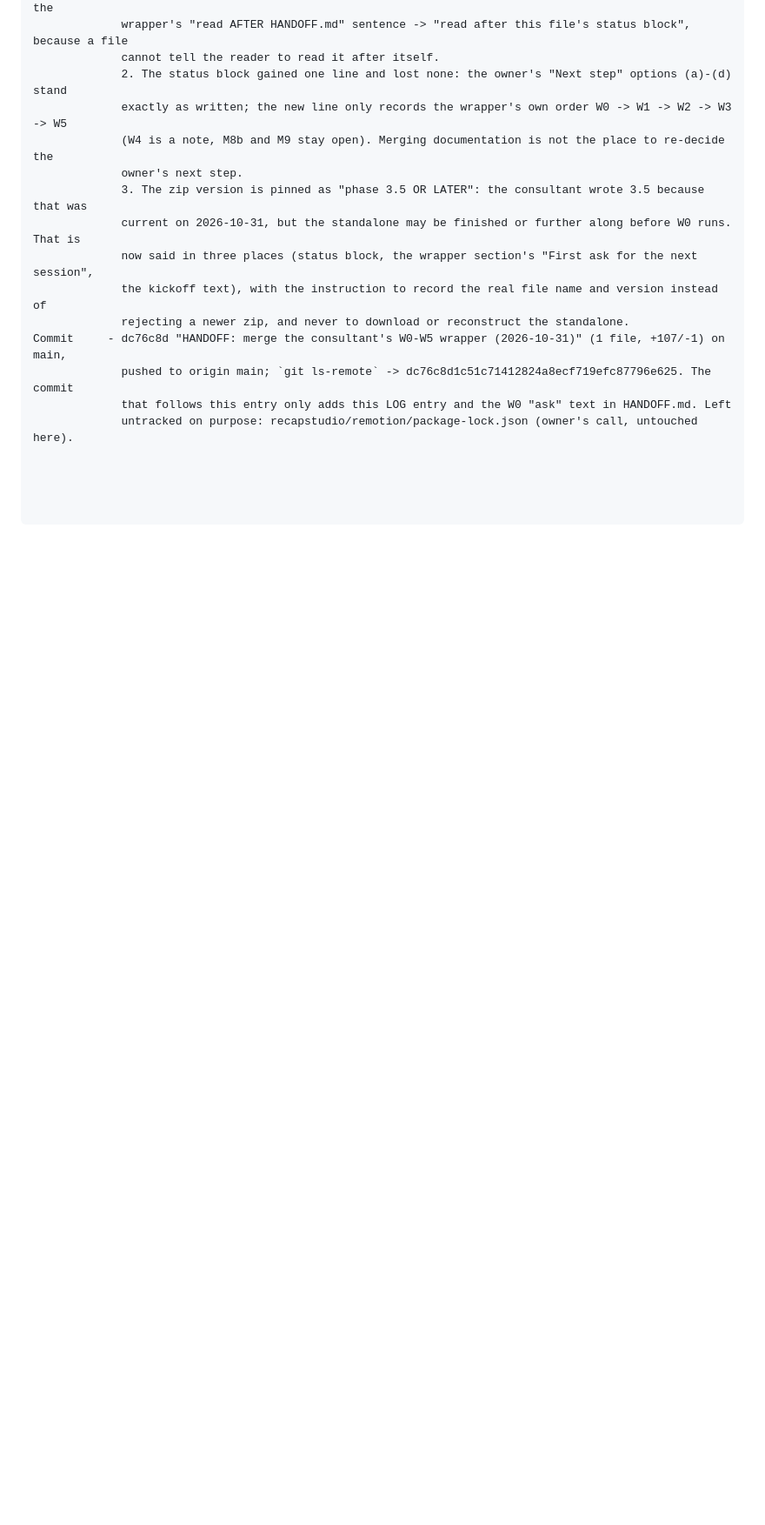
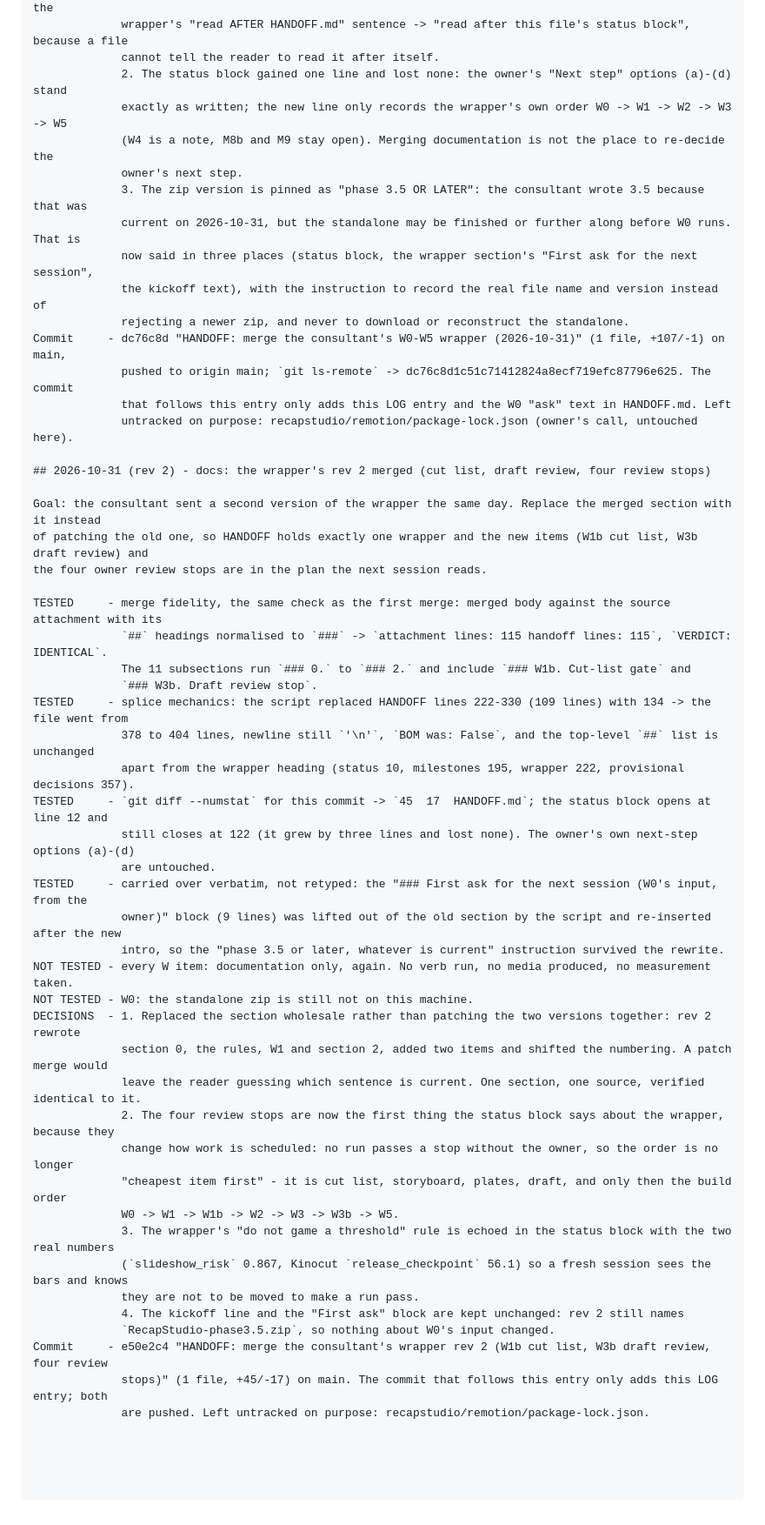
Before and after one commit to altzotify-cell/cutwright-studio, a Markdown page: LOG.md, the part around the change. Shown at 87% size. GitHub-like rendering; blank space fills up the shorter version.

Commit message:
LOG: record the wrapper rev 2 merge (e50e2c4)
Entry in the house format for the documentation commit e50e2c4: TESTED (merge
fidelity against the source, 115/115 identical; the splice mechanics and the
line counts; the diff counts and the status-block fence; the "First ask" block
carried over verbatim), NOT TESTED (every W item; W0, whose zip is still
missing) and DECISIONS (replace the section wholesale instead of patching two
versions together; the four review stops lead the status block; the two open
thresholds are quoted so they are not moved; the W0 input instructions stand).

```diff
--- a/LOG.md
+++ b/LOG.md
@@ -1822,3 +1822,40 @@ Commit     - dc76c8d "HANDOFF: merge the consultant's W0-W5 wrapper (2026-10-31)
              pushed to origin main; `git ls-remote` -> dc76c8d1c51c71412824a8ecf719efc87796e625. The commit
              that follows this entry only adds this LOG entry and the W0 "ask" text in HANDOFF.md. Left
              untracked on purpose: recapstudio/remotion/package-lock.json (owner's call, untouched here).
+
+## 2026-10-31 (rev 2) - docs: the wrapper's rev 2 merged (cut list, draft review, four review stops)
+
+Goal: the consultant sent a second version of the wrapper the same day. Replace the merged section with it instead
+of patching the old one, so HANDOFF holds exactly one wrapper and the new items (W1b cut list, W3b draft review) and
+the four owner review stops are in the plan the next session reads.
+
+TESTED     - merge fidelity, the same check as the first merge: merged body against the source attachment with its
+             `##` headings normalised to `###` -> `attachment lines: 115 handoff lines: 115`, `VERDICT: IDENTICAL`.
+             The 11 subsections run `### 0.` to `### 2.` and include `### W1b. Cut-list gate` and
+             `### W3b. Draft review stop`.
+TESTED     - splice mechanics: the script replaced HANDOFF lines 222-330 (109 lines) with 134 -> the file went from
+             378 to 404 lines, newline still `'\n'`, `BOM was: False`, and the top-level `##` list is unchanged
+             apart from the wrapper heading (status 10, milestones 195, wrapper 222, provisional decisions 357).
+TESTED     - `git diff --numstat` for this commit -> `45  17  HANDOFF.md`; the status block opens at line 12 and
+             still closes at 122 (it grew by three lines and lost none). The owner's own next-step options (a)-(d)
+             are untouched.
+TESTED     - carried over verbatim, not retyped: the "### First ask for the next session (W0's input, from the
+             owner)" block (9 lines) was lifted out of the old section by the script and re-inserted after the new
+             intro, so the "phase 3.5 or later, whatever is current" instruction survived the rewrite.
+NOT TESTED - every W item: documentation only, again. No verb run, no media produced, no measurement taken.
+NOT TESTED - W0: the standalone zip is still not on this machine.
+DECISIONS  - 1. Replaced the section wholesale rather than patching the two versions together: rev 2 rewrote
+             section 0, the rules, W1 and section 2, added two items and shifted the numbering. A patch merge would
+             leave the reader guessing which sentence is current. One section, one source, verified identical to it.
+             2. The four review stops are now the first thing the status block says about the wrapper, because they
+             change how work is scheduled: no run passes a stop without the owner, so the order is no longer
+             "cheapest item first" - it is cut list, storyboard, plates, draft, and only then the build order
+             W0 -> W1 -> W1b -> W2 -> W3 -> W3b -> W5.
+             3. The wrapper's "do not game a threshold" rule is echoed in the status block with the two real numbers
+             (`slideshow_risk` 0.867, Kinocut `release_checkpoint` 56.1) so a fresh session sees the bars and knows
+             they are not to be moved to make a run pass.
+             4. The kickoff line and the "First ask" block are kept unchanged: rev 2 still names
+             `RecapStudio-phase3.5.zip`, so nothing about W0's input changed.
+Commit     - e50e2c4 "HANDOFF: merge the consultant's wrapper rev 2 (W1b cut list, W3b draft review, four review
+             stops)" (1 file, +45/-17) on main. The commit that follows this entry only adds this LOG entry; both
+             are pushed. Left untracked on purpose: recapstudio/remotion/package-lock.json.
```
